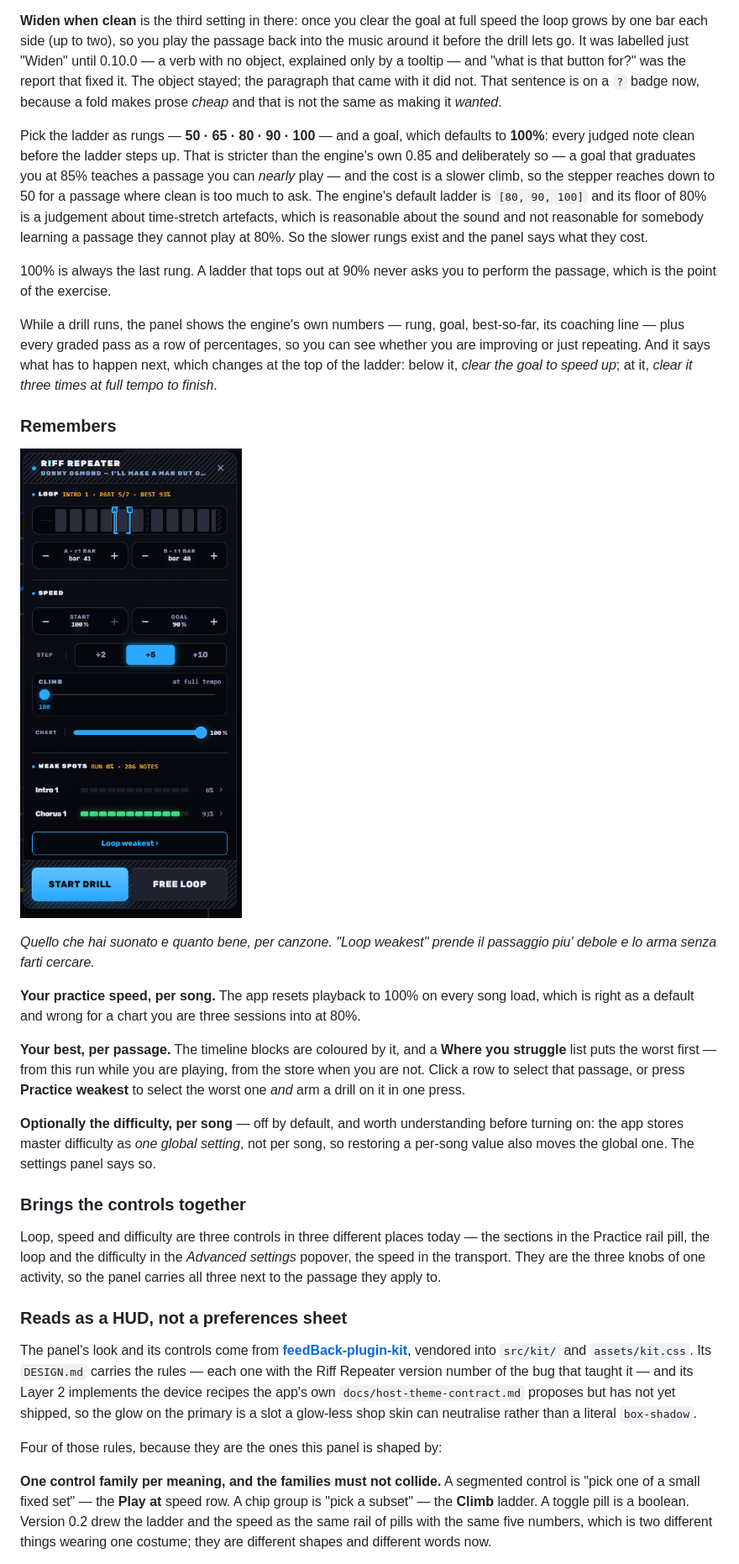
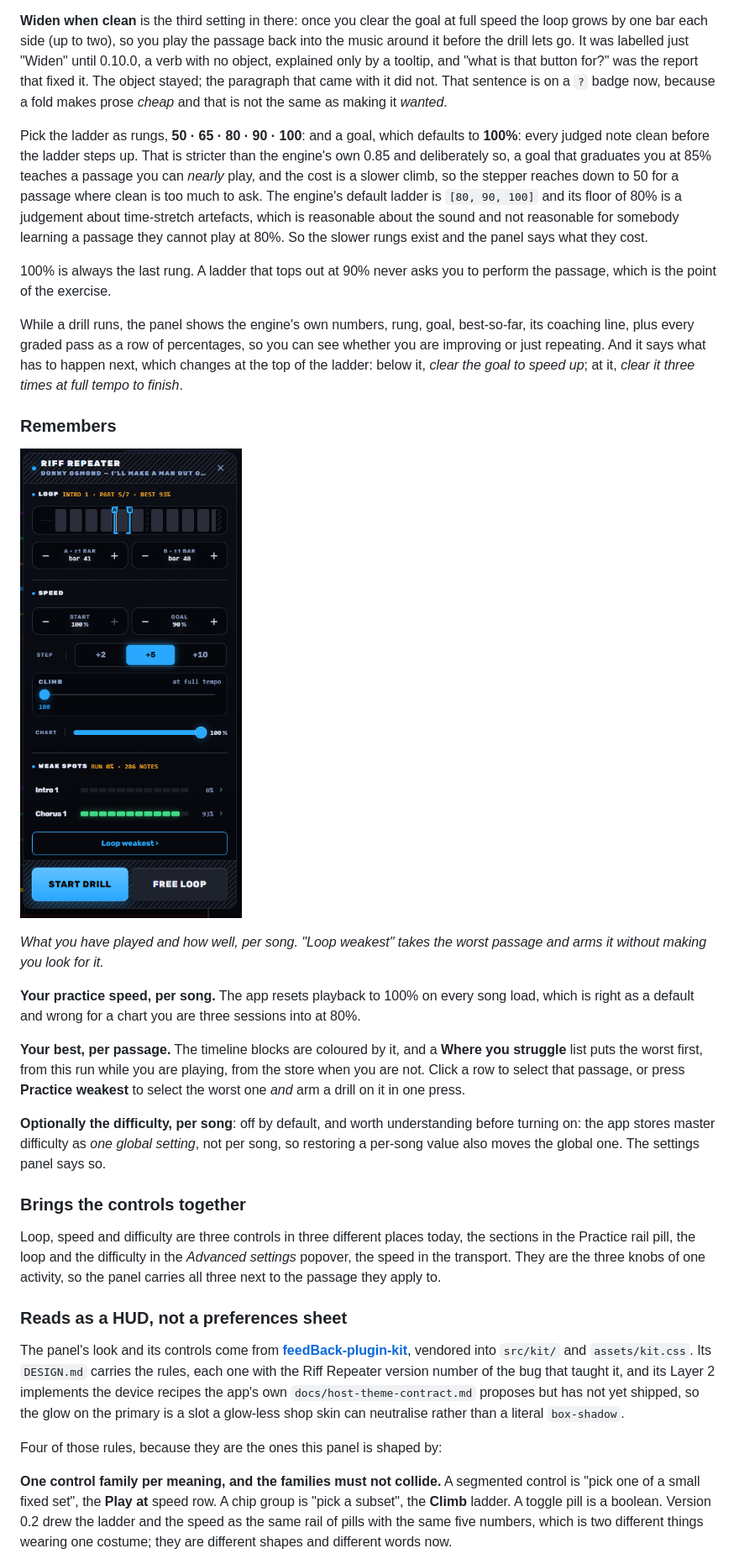
Before and after one commit to cracklydisc/feedBack-plugin-riffrepeater, a Markdown page: README.md, the part around one of its changes. Shown at 84% size. Rendered like a GitHub page.

```diff
--- a/README.md
+++ b/README.md
@@ -178,16 +178,16 @@ places the same question found something.
 **Widen when clean** is the third setting in there: once you clear the goal at
 full speed the loop grows by one bar each side (up to two), so you play the
 passage back into the music around it before the drill lets go. It was
-labelled just "Widen" until 0.10.0 — a verb with no object, explained only by
-a tooltip — and "what is that button for?" was the report that fixed it. The
+labelled just "Widen" until 0.10.0, a verb with no object, explained only by
+a tooltip, and "what is that button for?" was the report that fixed it. The
 object stayed; the paragraph that came with it did not. That sentence is on a
 `?` badge now, because a fold makes prose *cheap* and that is not the same as
 making it *wanted*.
 
-Pick the ladder as rungs — **50 · 65 · 80 · 90 · 100** — and a goal, which
+Pick the ladder as rungs, **50 · 65 · 80 · 90 · 100**: and a goal, which
 defaults to **100%**: every judged note clean before the ladder steps up. That
-is stricter than the engine's own 0.85 and deliberately so — a goal that
-graduates you at 85% teaches a passage you can *nearly* play — and the cost is
+is stricter than the engine's own 0.85 and deliberately so, a goal that
+graduates you at 85% teaches a passage you can *nearly* play, and the cost is
 a slower climb, so the stepper reaches down to 50 for a passage where clean is
 too much to ask. The engine's default ladder is `[80, 90, 100]` and its floor of 80% is a judgement
 about time-stretch artefacts, which is reasonable about the sound and not
@@ -197,8 +197,8 @@ slower rungs exist and the panel says what they cost.
 100% is always the last rung. A ladder that tops out at 90% never asks you to
 perform the passage, which is the point of the exercise.
 
-While a drill runs, the panel shows the engine's own numbers — rung, goal,
-best-so-far, its coaching line — plus every graded pass as a row of
+While a drill runs, the panel shows the engine's own numbers, rung, goal,
+best-so-far, its coaching line, plus every graded pass as a row of
 percentages, so you can see whether you are improving or just repeating. And it
 says what has to happen next, which changes at the top of the ladder: below it,
 *clear the goal to speed up*; at it, *clear it three times at full tempo to
@@ -210,25 +210,25 @@ finish*.
 
-*Quello che hai suonato e quanto bene, per canzone. "Loop weakest" prende il
-passaggio piu' debole e lo arma senza farti cercare.*
+*What you have played and how well, per song. "Loop weakest" takes the worst
+passage and arms it without making you look for it.*
 
 **Your practice speed, per song.** The app resets playback to 100% on every
 song load, which is right as a default and wrong for a chart you are three
 sessions into at 80%.
 
 **Your best, per passage.** The timeline blocks are coloured by it, and a
-**Where you struggle** list puts the worst first — from this run while you are
+**Where you struggle** list puts the worst first, from this run while you are
 playing, from the store when you are not. Click a row to select that passage,
 or press **Practice weakest** to select the worst one *and* arm a drill on it
 in one press.
 
-**Optionally the difficulty, per song** — off by default, and worth
+**Optionally the difficulty, per song**: off by default, and worth
 understanding before turning on: the app stores master difficulty as *one
 global setting*, not per song, so restoring a per-song value also moves the
 global one. The settings panel says so.
 
 ### Brings the controls together
 
-Loop, speed and difficulty are three controls in three different places today —
+Loop, speed and difficulty are three controls in three different places today,
 the sections in the Practice rail pill, the loop and the difficulty in the
 *Advanced settings* popover, the speed in the transport. They are the three
 knobs of one activity, so the panel carries all three next to the passage they
@@ -239,8 +239,8 @@ apply to.
 The panel's look and its controls come from
 **[feedBack-plugin-kit](https://github.com/cracklydisc/feedBack-plugin-kit)**,
 vendored into `src/kit/` and `assets/kit.css`. Its `DESIGN.md` carries the
-rules — each one with the Riff Repeater version number of the bug that taught
-it — and its Layer 2 implements the device recipes the app's own
+rules, each one with the Riff Repeater version number of the bug that taught
+it, and its Layer 2 implements the device recipes the app's own
 `docs/host-theme-contract.md` proposes but has not yet shipped, so the glow on
 the primary is a slot a glow-less shop skin can neutralise rather than a
 literal `box-shadow`.
@@ -248,8 +248,8 @@ literal `box-shadow`.
 Four of those rules, because they are the ones this panel is shaped by:
 
 **One control family per meaning, and the families must not collide.** A
-segmented control is "pick one of a small fixed set" — the **Play at** speed
-row. A chip group is "pick a subset" — the **Climb** ladder.
+segmented control is "pick one of a small fixed set", the **Play at** speed
+row. A chip group is "pick a subset", the **Climb** ladder.
 A toggle pill is a boolean. Version 0.2 drew the ladder and the speed as the
 same rail of pills with the same five numbers, which is two different things
 wearing one costume; they are different shapes and different words now.
```
Also changed, not shown: other parts of README.md (+65 -64 lines), CHANGELOG.md (+140 -140 lines).
